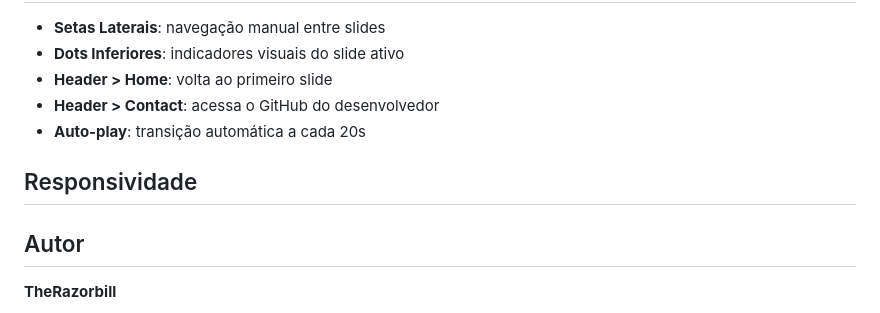
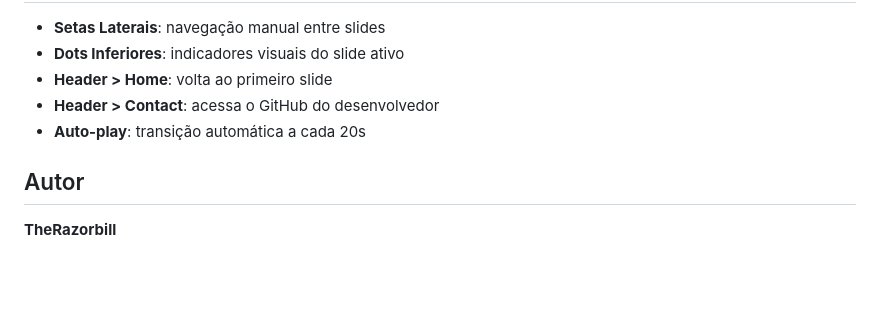
Before and after one commit to TheRazorbill/Campo, a Markdown page: README.md, the part around the change. Rendered like a GitHub page; blank space fills up the shorter version.

Commit message:
Remove Responsividade section from README
Removed the Responsividade section from the README.

```diff
--- a/README.md
+++ b/README.md
@@ -118,9 +118,6 @@ Para adicionar um novo jogador ao slider:
 - **Header > Contact**: acessa o GitHub do desenvolvedor
 - **Auto-play**: transição automática a cada 20s
 
-##  Responsividade
-
-
 ##  Autor
 
 **TheRazorbill**
```
